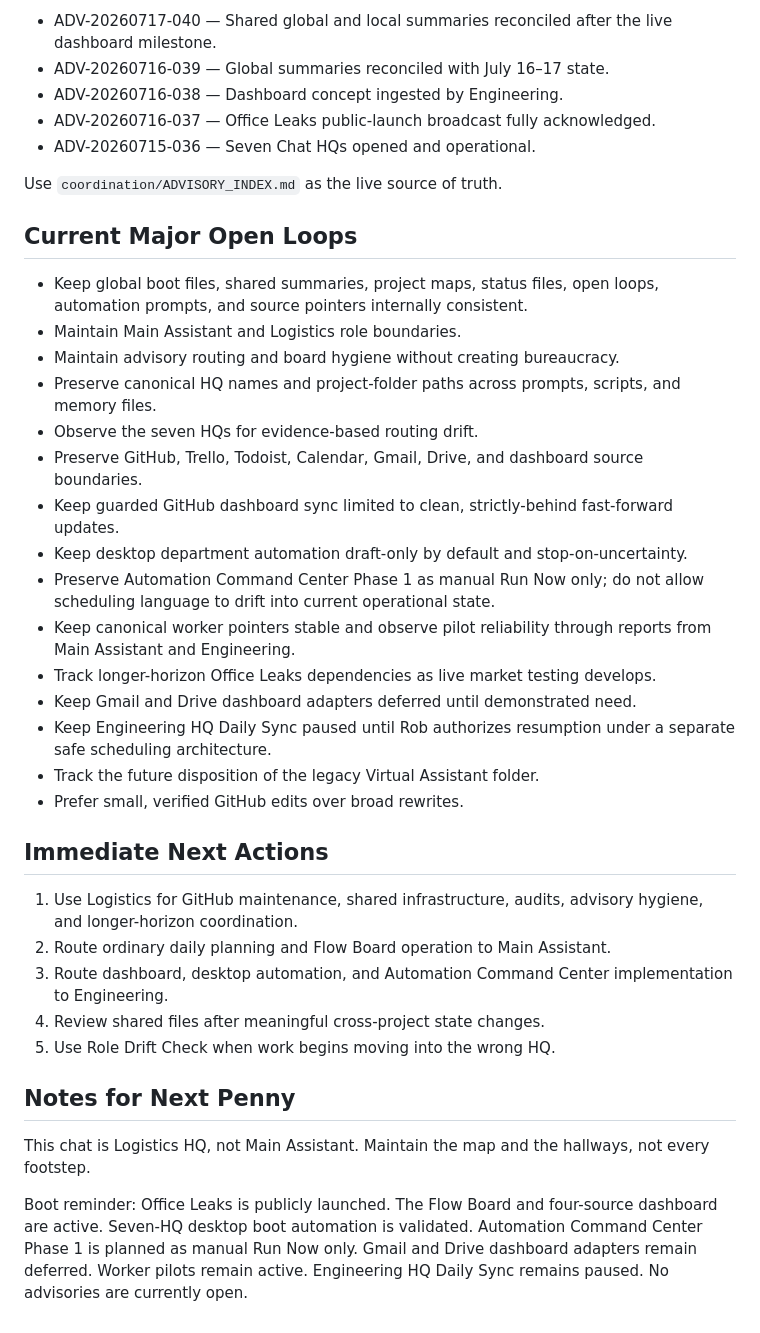
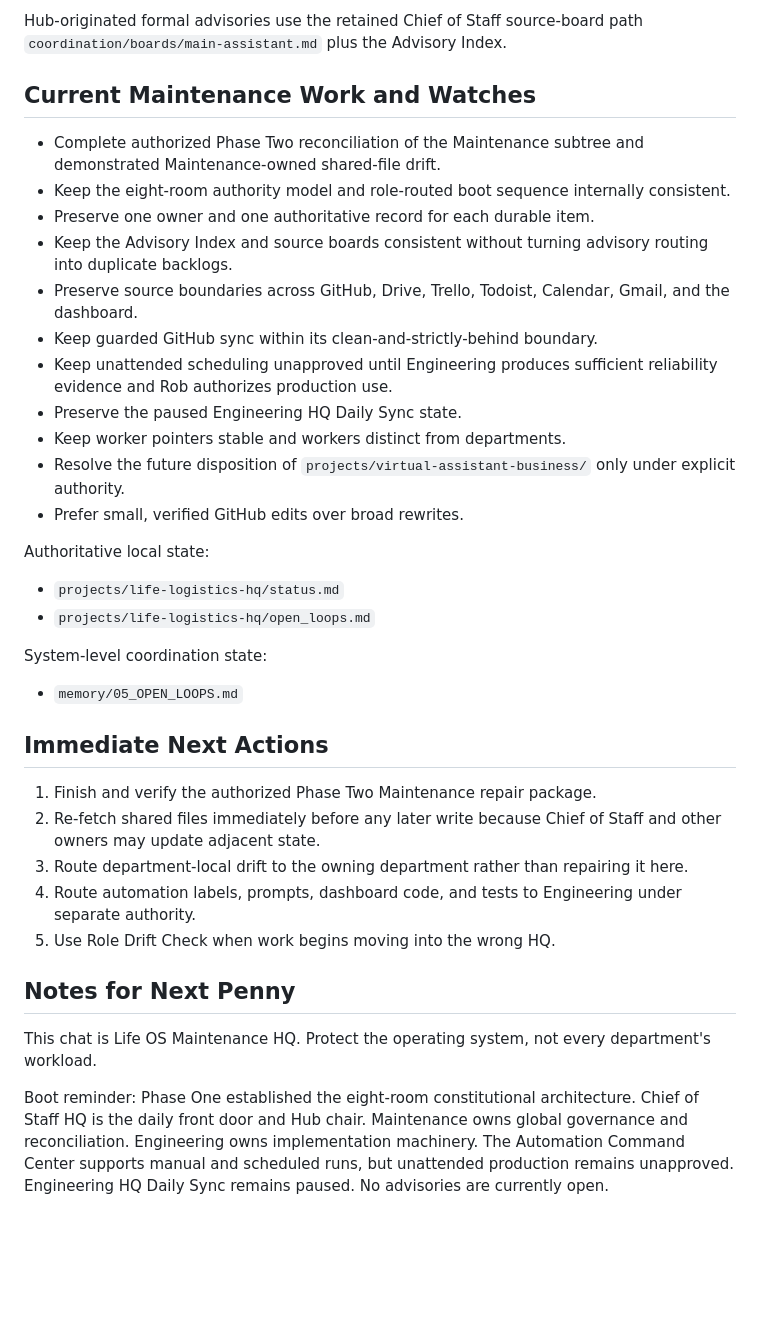
Before and after one commit to recoveryrob83-lab/Penny-Long-Term-Memory, a Markdown page: projects/life-logistics-hq/SESSION_HANDOFF.md, the part around one of its changes. GitHub-like rendering; blank space fills up the shorter version.

```diff
--- a/projects/life-logistics-hq/SESSION_HANDOFF.md
+++ b/projects/life-logistics-hq/SESSION_HANDOFF.md
@@ -108,40 +98,39 @@ Recently closed:
 
-- ADV-20260717-040 — Shared global and local summaries reconciled after the live dashboard milestone.
-- ADV-20260716-039 — Global summaries reconciled with July 16–17 state.
-- ADV-20260716-038 — Dashboard concept ingested by Engineering.
-- ADV-20260716-037 — Office Leaks public-launch broadcast fully acknowledged.
-- ADV-20260715-036 — Seven Chat HQs opened and operational.
+Hub-originated formal advisories use the retained Chief of Staff source-board path `coordination/boards/main-assistant.md` plus the Advisory Index.
 
-Use `coordination/ADVISORY_INDEX.md` as the live source of truth.
+## Current Maintenance Work and Watches
 
-## Current Major Open Loops
+- Complete authorized Phase Two reconciliation of the Maintenance subtree and demonstrated Maintenance-owned shared-file drift.
+- Keep the eight-room authority model and role-routed boot sequence internally consistent.
+- Preserve one owner and one authoritative record for each durable item.
+- Keep the Advisory Index and source boards consistent without turning advisory routing into duplicate backlogs.
+- Preserve source boundaries across GitHub, Drive, Trello, Todoist, Calendar, Gmail, and the dashboard.
+- Keep guarded GitHub sync within its clean-and-strictly-behind boundary.
+- Keep unattended scheduling unapproved until Engineering produces sufficient reliability evidence and Rob authorizes production use.
+- Preserve the paused Engineering HQ Daily Sync state.
+- Keep worker pointers stable and workers distinct from departments.
+- Resolve the future disposition of `projects/virtual-assistant-business/` only under explicit authority.
+- Prefer small, verified GitHub edits over broad rewrites.
 
-- Keep global boot files, shared summaries, project maps, status files, open loops, automation prompts, and source pointers internally consistent.
-- Maintain Main Assistant and Logistics role boundaries.
-- Maintain advisory routing and board hygiene without creating bureaucracy.
-- Preserve canonical HQ names and project-folder paths across prompts, scripts, and memory files.
-- Observe the seven HQs for evidence-based routing drift.
-- Preserve GitHub, Trello, Todoist, Calendar, Gmail, Drive, and dashboard source boundaries.
-- Keep guarded GitHub dashboard sync limited to clean, strictly-behind fast-forward updates.
-- Keep desktop department automation draft-only by default and stop-on-uncertainty.
-- Preserve Automation Command Center Phase 1 as manual Run Now only; do not allow scheduling language to drift into current operational state.
-- Keep canonical worker pointers stable and observe pilot reliability through reports from Main Assistant and Engineering.
-- Track longer-horizon Office Leaks dependencies as live market testing develops.
-- Keep Gmail and Drive dashboard adapters deferred until demonstrated need.
-- Keep Engineering HQ Daily Sync paused until Rob authorizes resumption under a separate safe scheduling architecture.
-- Track the future disposition of the legacy Virtual Assistant folder.
-- Prefer small, verified GitHub edits over broad rewrites.
+Authoritative local state:
+
+- `projects/life-logistics-hq/status.md`
+- `projects/life-logistics-hq/open_loops.md`
+
+System-level coordination state:
+
+- `memory/05_OPEN_LOOPS.md`
 
 ## Immediate Next Actions
 
-1. Use Logistics for GitHub maintenance, shared infrastructure, audits, advisory hygiene, and longer-horizon coordination.
-2. Route ordinary daily planning and Flow Board operation to Main Assistant.
-3. Route dashboard, desktop automation, and Automation Command Center implementation to Engineering.
-4. Review shared files after meaningful cross-project state changes.
+1. Finish and verify the authorized Phase Two Maintenance repair package.
+2. Re-fetch shared files immediately before any later write because Chief of Staff and other owners may update adjacent state.
+3. Route department-local drift to the owning department rather than repairing it here.
+4. Route automation labels, prompts, dashboard code, and tests to Engineering under separate authority.
 5. Use Role Drift Check when work begins moving into the wrong HQ.
 
 ## Notes for Next Penny
 
-This chat is Logistics HQ, not Main Assistant. Maintain the map and the hallways, not every footstep.
+This chat is Life OS Maintenance HQ. Protect the operating system, not every department's workload.
 
-Boot reminder: Office Leaks is publicly launched. The Flow Board and four-source dashboard are active. Seven-HQ desktop boot automation is validated. Automation Command Center Phase 1 is planned as manual Run Now only. Gmail and Drive dashboard adapters remain deferred. Worker pilots remain active. Engineering HQ Daily Sync remains paused. No advisories are currently open.
+Boot reminder: Phase One established the eight-room constitutional architecture. Chief of Staff HQ is the daily front door and Hub chair. Maintenance owns global governance and reconciliation. Engineering owns implementation machinery. The Automation Command Center supports manual and scheduled runs, but unattended production remains unapproved. Engineering HQ Daily Sync remains paused. No advisories are currently open.
```
Also changed, not shown: other parts of projects/life-logistics-hq/SESSION_HANDOFF.md (+53 -63 lines).
